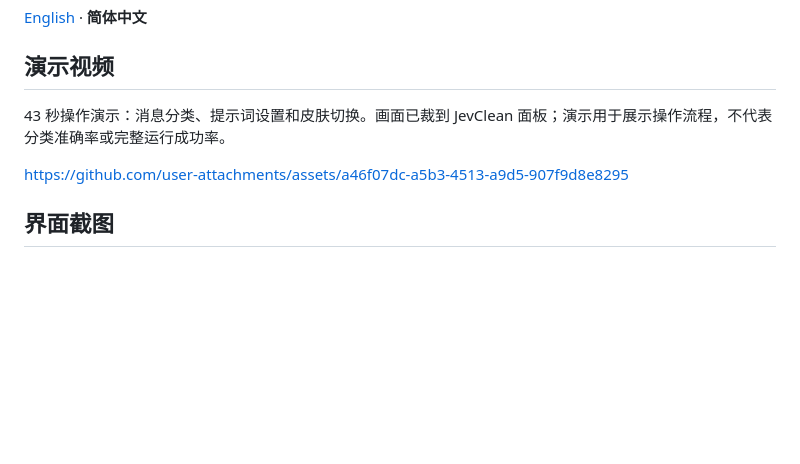
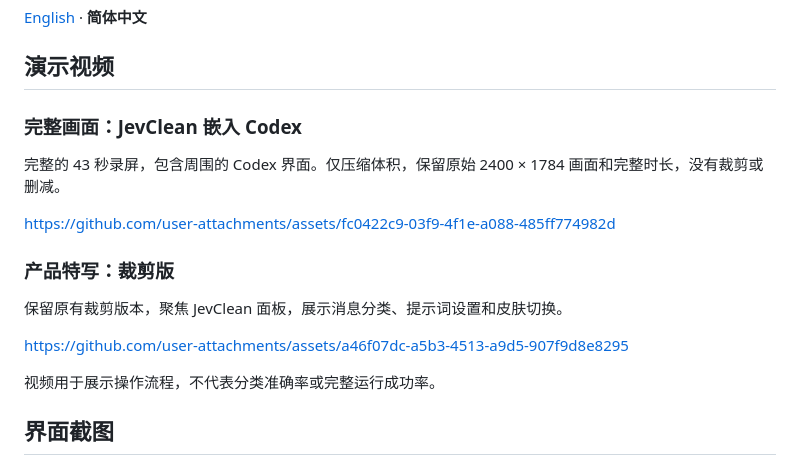
Before and after one commit to Brycetlm/JevClean, a Markdown page: README.zh-CN.md, the part around the change. Drawn GitHub-style; blank space fills up the shorter version.

```diff
--- a/README.zh-CN.md
+++ b/README.zh-CN.md
@@ -6,9 +6,19 @@
 
 ## 演示视频
 
-43 秒操作演示：消息分类、提示词设置和皮肤切换。画面已裁到 JevClean 面板；演示用于展示操作流程，不代表分类准确率或完整运行成功率。
+### 完整画面：JevClean 嵌入 Codex
+
+完整的 43 秒录屏，包含周围的 Codex 界面。仅压缩体积，保留原始 2400 × 1784 画面和完整时长，没有裁剪或删减。
+
+https://github.com/user-attachments/assets/fc0422c9-03f9-4f1e-a088-485ff774982d
+
+### 产品特写：裁剪版
+
+保留原有裁剪版本，聚焦 JevClean 面板，展示消息分类、提示词设置和皮肤切换。
 
 https://github.com/user-attachments/assets/a46f07dc-a5b3-4513-a9d5-907f9d8e8295
+
+视频用于展示操作流程，不代表分类准确率或完整运行成功率。
 
 ## 界面截图
 
```
Also changed, not shown: README.md (+12 -2 lines).
